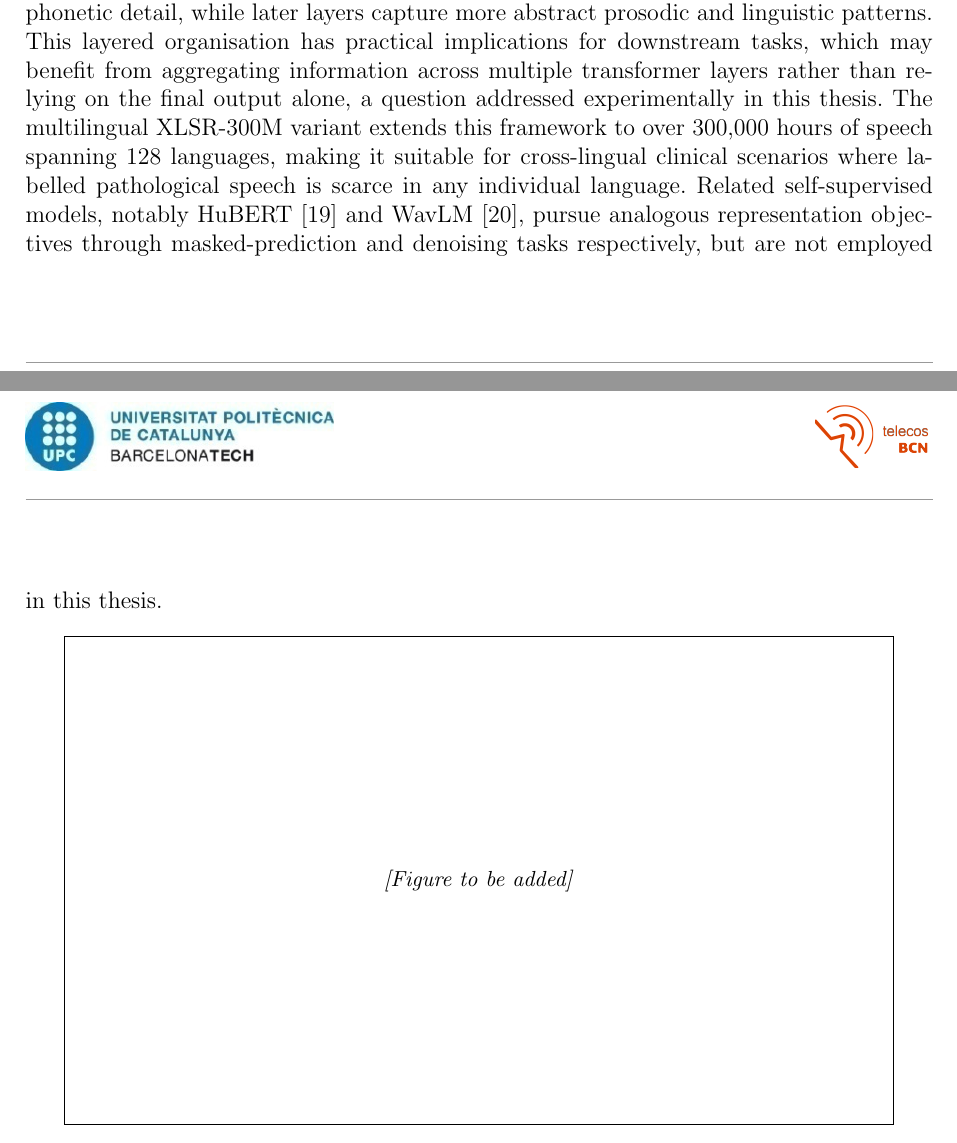
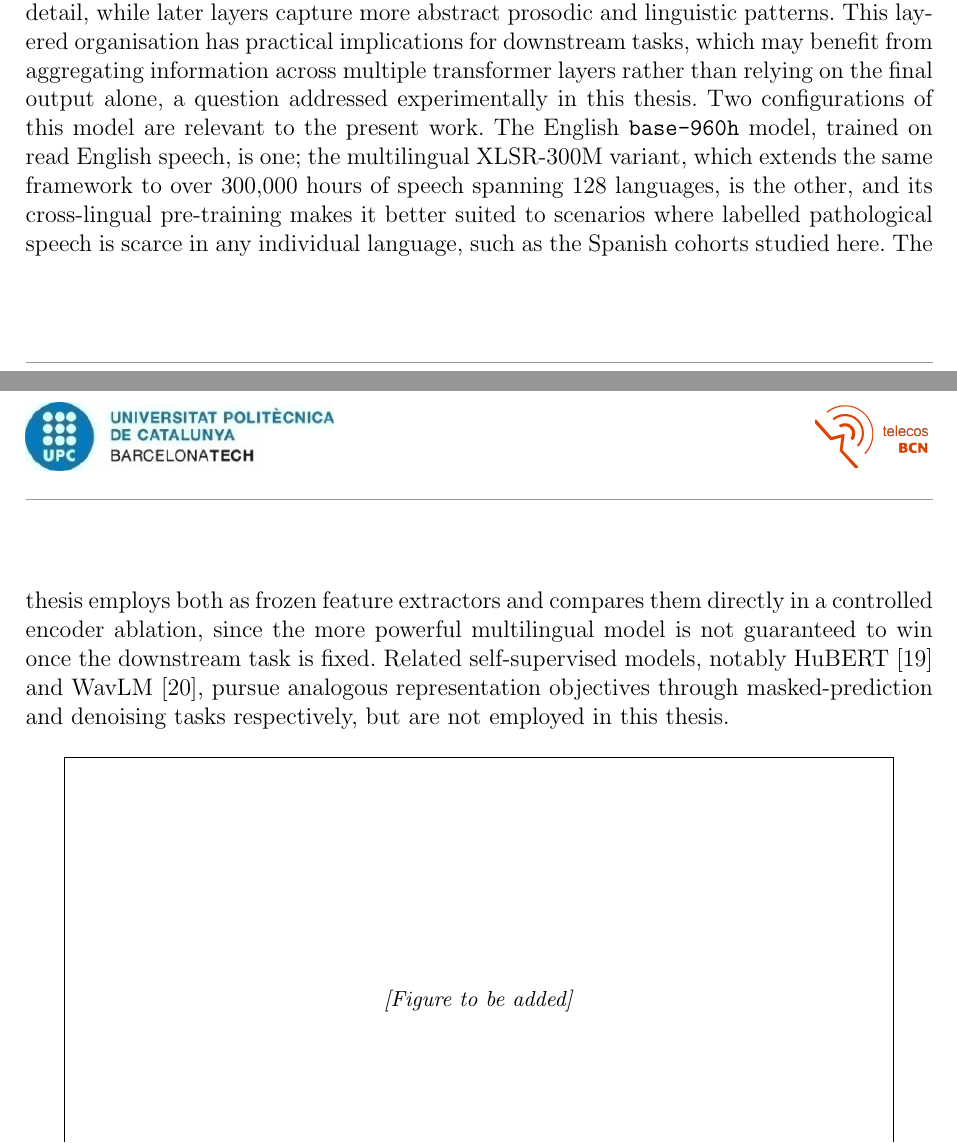
Before and after one commit to estevE11/tfm-doc, a LaTeX thesis (thesis_guide/thesis_context/01_latex/main.tex, which reads state_of_the_art.tex): two parts of pages 11 and 12 of 30, joined at a grey line, cut so that both start at the same text. Compiled offline with pdfLaTeX.

Commit message:
C1 SOTA: present both Wav2Vec2 encoders, not XLSR alone
The wav2vec 2.0 subsection now introduces both the English base-960h and the cross-lingual XLSR-300M as the two configurations used, with a brief rationale for each and a pointer to the controlled encoder comparison, instead of presenting XLSR-300M as the single encoder (guide D.2/O.10; per author, overriding the K.2 'XLSR only' line).

Co-Authored-By: Claude Opus 4.8 <noreply@anthropic.com>

```diff
--- a/state_of_the_art.tex
+++ b/state_of_the_art.tex
@@ -35,7 +35,7 @@ During pre-training, a proportion of the latent frames is masked, and the model
 Because no transcriptions or labels are required, the procedure scales to vast quantities of unlabelled audio.
 The resulting transformer layers learn representations at different levels of abstraction: earlier layers tend to encode acoustic and phonetic detail, while later layers capture more abstract prosodic and linguistic patterns.
 This layered organisation has practical implications for downstream tasks, which may benefit from aggregating information across multiple transformer layers rather than relying on the final output alone, a question addressed experimentally in this thesis.
-The multilingual XLSR-300M variant extends this framework to over 300{,}000 hours of speech spanning 128 languages, making it suitable for cross-lingual clinical scenarios where labelled pathological speech is scarce in any individual language.
+Two configurations of this model are relevant to the present work. The English \texttt{base-960h} model, trained on read English speech, is one; the multilingual XLSR-300M variant, which extends the same framework to over 300{,}000 hours of speech spanning 128 languages, is the other, and its cross-lingual pre-training makes it better suited to scenarios where labelled pathological speech is scarce in any individual language, such as the Spanish cohorts studied here. The thesis employs both as frozen feature extractors and compares them directly in a controlled encoder ablation, since the more powerful multilingual model is not guaranteed to win once the downstream task is fixed.
 Related self-supervised models, notably HuBERT~\cite{hsu2021hubert} and WavLM~\cite{chen2022wavlm}, pursue analogous representation objectives through masked-prediction and denoising tasks respectively, but are not employed in this thesis.
 
 \begin{figure}[ht]
```
Also changed, not shown: 1 other file.
